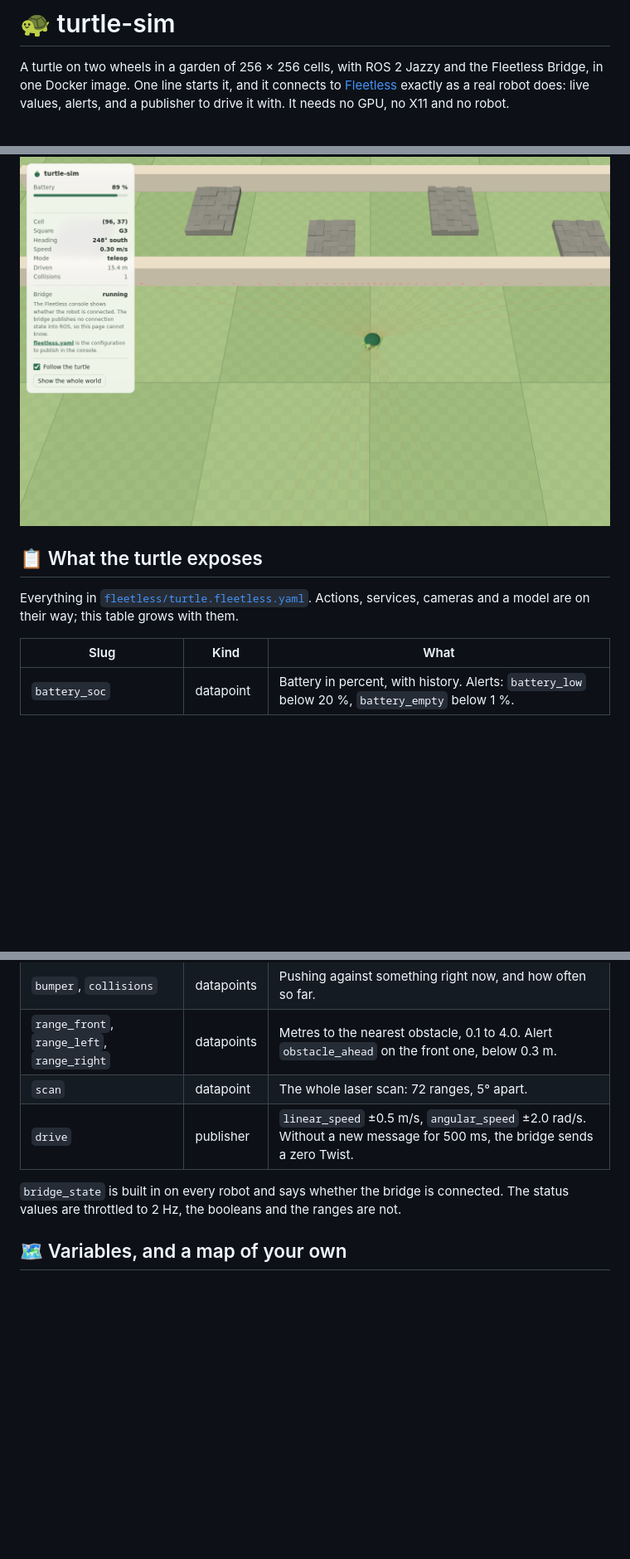
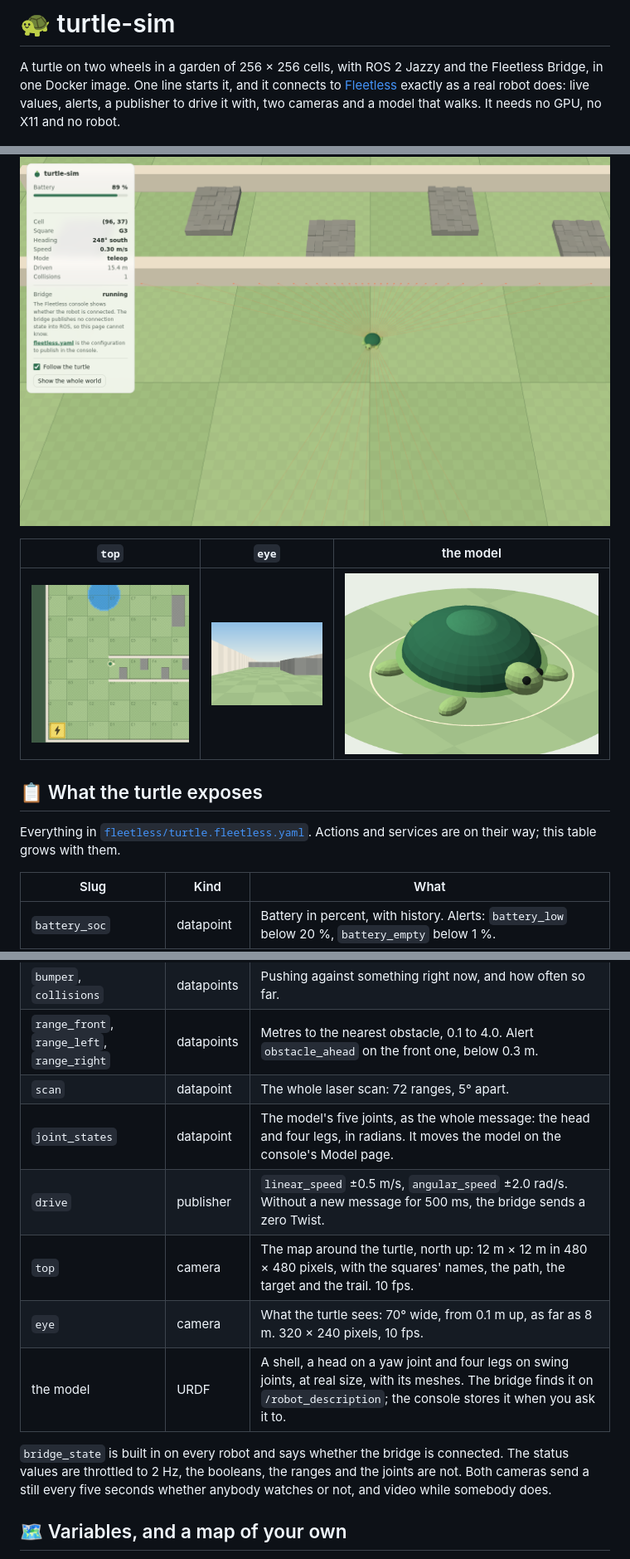
Before and after one commit to fleetless/turtle-sim, a Markdown page: README.md, 3 parts joined by grey strips. Shown at 83% size. Drawn GitHub-style; pictures changed too: docs/camera-eye.png (added), docs/camera-top.png (added), docs/model.png (added); blank space fills up the shorter version.

```diff
--- a/README.md
+++ b/README.md
@@ -3,8 +3,8 @@
 A turtle on two wheels in a garden of 256 × 256 cells, with ROS 2 Jazzy and
 the Fleetless Bridge, in one Docker image. One line starts it, and it
 connects to [Fleetless](https://fleetless.dev) exactly as a real robot does:
-live values, alerts, and a publisher to drive it with. It needs no GPU, no
-X11 and no robot.
+live values, alerts, a publisher to drive it with, two cameras and a model
+that walks. It needs no GPU, no X11 and no robot.
 
 ![The view: the garden from above, the turtle and its laser.](docs/view.png)
 
@@ -83,11 +91,14 @@ action `fetch_types`) and publish again.
 
 ![Close to the turtle: its laser rays end at a hedge, with the rock alley behind it.](docs/view-close.png)
 
+| `top` | `eye` | the model |
+|---|---|---|
+| ![The top camera: the map around the turtle, north up, with the squares' names.](docs/camera-top.png) | ![The eye camera: the lawn, a rock, a hedge behind it, the sky.](docs/camera-eye.png) | ![The model: a green turtle with a head and four legs.](docs/model.png) |
+
 ## 📋 What the turtle exposes
 
 Everything in [`fleetless/turtle.fleetless.yaml`](fleetless/turtle.fleetless.yaml).
-Actions, services, cameras and a model are on their way; this table grows
-with them.
+Actions and services are on their way; this table grows with them.
 
 | Slug | Kind | What |
 |---|---|---|
@@ -103,11 +114,16 @@ with them.
 | `bumper`, `collisions` | datapoints | Pushing against something right now, and how often so far. |
 | `range_front`, `range_left`, `range_right` | datapoints | Metres to the nearest obstacle, 0.1 to 4.0. Alert `obstacle_ahead` on the front one, below 0.3 m. |
 | `scan` | datapoint | The whole laser scan: 72 ranges, 5° apart. |
+| `joint_states` | datapoint | The model's five joints, as the whole message: the head and four legs, in radians. It moves the model on the console's Model page. |
 | `drive` | publisher | `linear_speed` ±0.5 m/s, `angular_speed` ±2.0 rad/s. Without a new message for 500 ms, the bridge sends a zero Twist. |
+| `top` | camera | The map around the turtle, north up: 12 m × 12 m in 480 × 480 pixels, with the squares' names, the path, the target and the trail. 10 fps. |
+| `eye` | camera | What the turtle sees: 70° wide, from 0.1 m up, as far as 8 m. 320 × 240 pixels, 10 fps. |
+| the model | URDF | A shell, a head on a yaw joint and four legs on swing joints, at real size, with its meshes. The bridge finds it on `/robot_description`; the console stores it when you ask it to. |
 
 `bridge_state` is built in on every robot and says whether the bridge is
-connected. The status values are throttled to 2 Hz, the booleans and the
-ranges are not.
+connected. The status values are throttled to 2 Hz, the booleans, the
+ranges and the joints are not. Both cameras send a still every five
+seconds whether anybody watches or not, and video while somebody does.
 
 ## 🗺️ Variables, and a map of your own
 
```
Also changed, not shown: other parts of README.md (+35 -3 lines), 2 other files.
